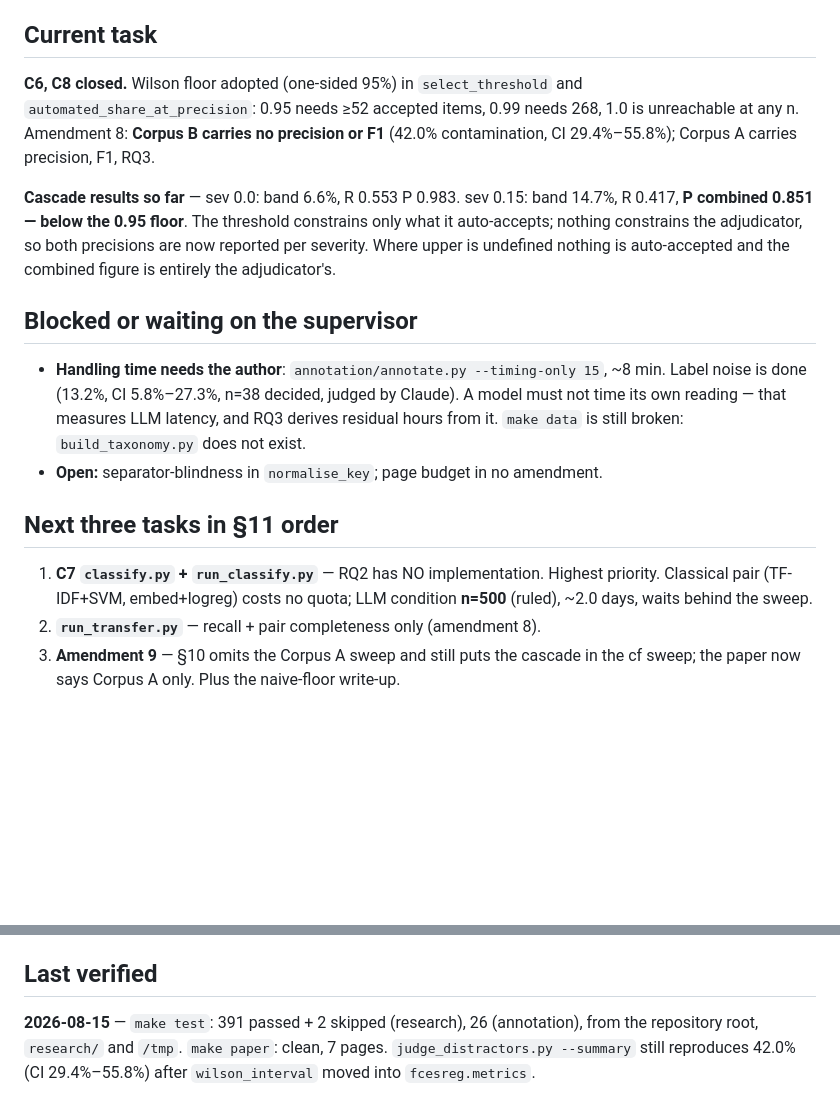
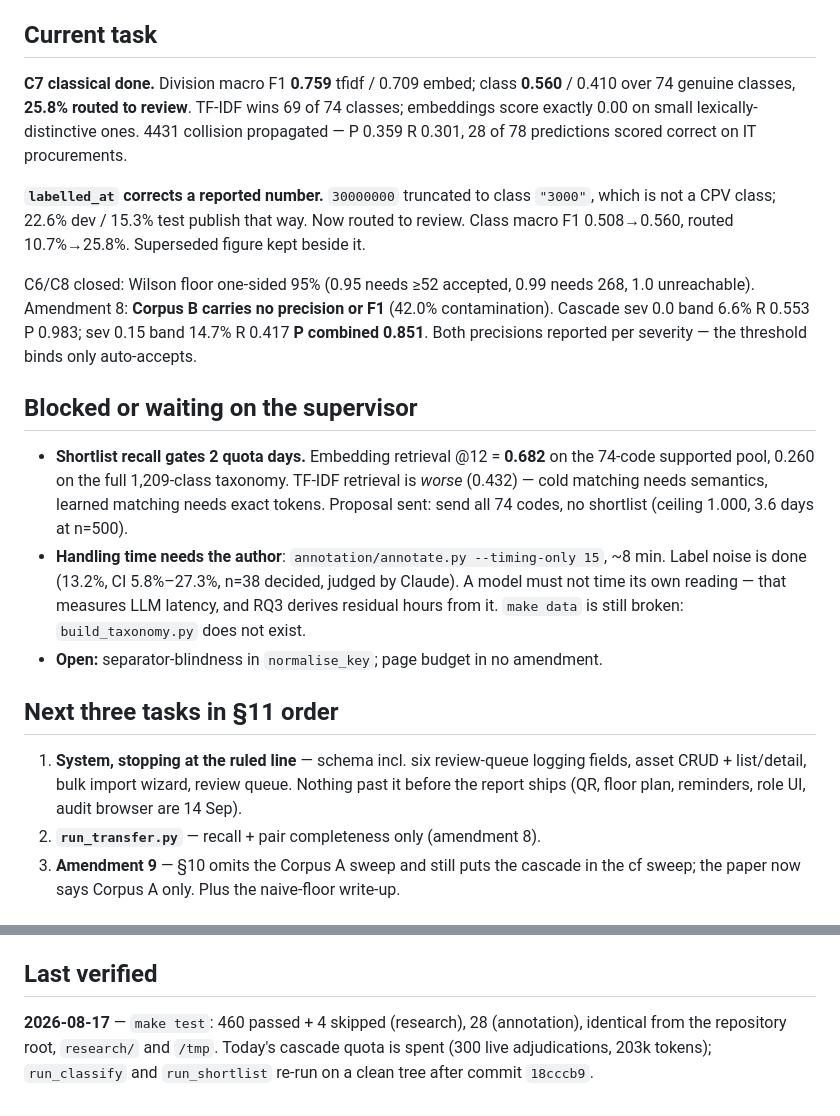
Before and after one commit to thabir303/FCES-Management-system, a Markdown page: .claude/STATE.md, 2 parts joined by grey strips. Drawn GitHub-style; blank space fills up the shorter version.

Commit message:
STATE: C7 classical figures, the labelled_at correction, shortlist ceiling
Co-Authored-By: Claude Opus 5 <noreply@anthropic.com>

```diff
--- a/.claude/STATE.md
+++ b/.claude/STATE.md
@@ -16,19 +16,26 @@ Session handoff. Volatile — update at the end of every §11 task. Hard cap 60
 
 ## Current task
 
-**C6, C8 closed.** Wilson floor adopted (one-sided 95%) in `select_threshold` and
-`automated_share_at_precision`: 0.95 needs ≥52 accepted items, 0.99 needs 268, 1.0 is
-unreachable at any n. Amendment 8: **Corpus B carries no precision or F1** (42.0%
-contamination, CI 29.4%–55.8%); Corpus A carries precision, F1, RQ3.
+**C7 classical done.** Division macro F1 **0.759** tfidf / 0.709 embed; class **0.560** /
+0.410 over 74 genuine classes, **25.8% routed to review**. TF-IDF wins 69 of 74 classes;
+embeddings score exactly 0.00 on small lexically-distinctive ones. 4431 collision
+propagated — P 0.359 R 0.301, 28 of 78 predictions scored correct on IT procurements.
 
-**Cascade results so far** — sev 0.0: band 6.6%, R 0.553 P 0.983. sev 0.15: band 14.7%,
-R 0.417, **P combined 0.851 — below the 0.95 floor**. The threshold constrains only what
-it auto-accepts; nothing constrains the adjudicator, so both precisions are now reported
-per severity. Where upper is undefined nothing is auto-accepted and the combined figure
-is entirely the adjudicator's.
+**`labelled_at` corrects a reported number.** `30000000` truncated to class `"3000"`,
+which is not a CPV class; 22.6% dev / 15.3% test publish that way. Now routed to review.
+Class macro F1 0.508→0.560, routed 10.7%→25.8%. Superseded figure kept beside it.
+
+C6/C8 closed: Wilson floor one-sided 95% (0.95 needs ≥52 accepted, 0.99 needs 268, 1.0
+unreachable). Amendment 8: **Corpus B carries no precision or F1** (42.0% contamination).
+Cascade sev 0.0 band 6.6% R 0.553 P 0.983; sev 0.15 band 14.7% R 0.417 **P combined
+0.851**. Both precisions reported per severity — the threshold binds only auto-accepts.
 
 ## Blocked or waiting on the supervisor
 
+- **Shortlist recall gates 2 quota days.** Embedding retrieval @12 = **0.682** on the
+  74-code supported pool, 0.260 on the full 1,209-class taxonomy. TF-IDF retrieval is
+  *worse* (0.432) — cold matching needs semantics, learned matching needs exact tokens.
+  Proposal sent: send all 74 codes, no shortlist (ceiling 1.000, 3.6 days at n=500).
 - **Handling time needs the author**: `annotation/annotate.py --timing-only 15`, ~8 min.
   Label noise is done (13.2%, CI 5.8%–27.3%, n=38 decided, judged by Claude). A model
   must not time its own reading — that measures LLM latency, and RQ3 derives residual
@@ -37,9 +44,9 @@ is entirely the adjudicator's.
 
 ## Next three tasks in §11 order
 
-1. **C7 `classify.py` + `run_classify.py`** — RQ2 has NO implementation. Highest
-   priority. Classical pair (TF-IDF+SVM, embed+logreg) costs no quota; LLM condition
-   **n=500** (ruled), ~2.0 days, waits behind the sweep.
+1. **System, stopping at the ruled line** — schema incl. six review-queue logging fields,
+   asset CRUD + list/detail, bulk import wizard, review queue. Nothing past it before
+   the report ships (QR, floor plan, reminders, role UI, audit browser are 14 Sep).
 2. **`run_transfer.py`** — recall + pair completeness only (amendment 8).
 3. **Amendment 9** — §10 omits the Corpus A sweep and still puts the cascade in the cf
    sweep; the paper now says Corpus A only. Plus the naive-floor write-up.
@@ -58,7 +65,7 @@ is entirely the adjudicator's.
 
 ## Last verified
 
-**2026-08-15** — `make test`: 391 passed + 2 skipped (research), 26 (annotation), from
-the repository root, `research/` and `/tmp`. `make paper`: clean, 7 pages.
-`judge_distractors.py --summary` still reproduces 42.0% (CI 29.4%–55.8%) after
-`wilson_interval` moved into `fcesreg.metrics`.
+**2026-08-17** — `make test`: 460 passed + 4 skipped (research), 28 (annotation),
+identical from the repository root, `research/` and `/tmp`. Today's cascade quota is
+spent (300 live adjudications, 203k tokens); `run_classify` and `run_shortlist` re-run
+on a clean tree after commit `18cccb9`.
```
